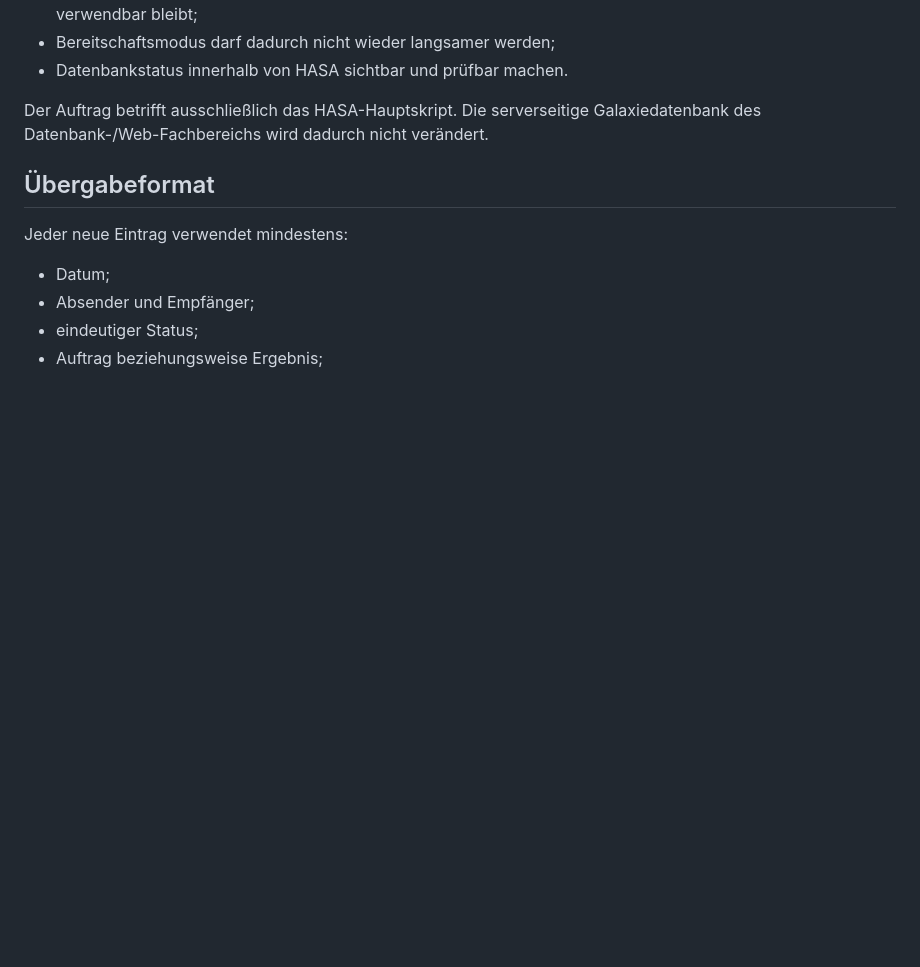
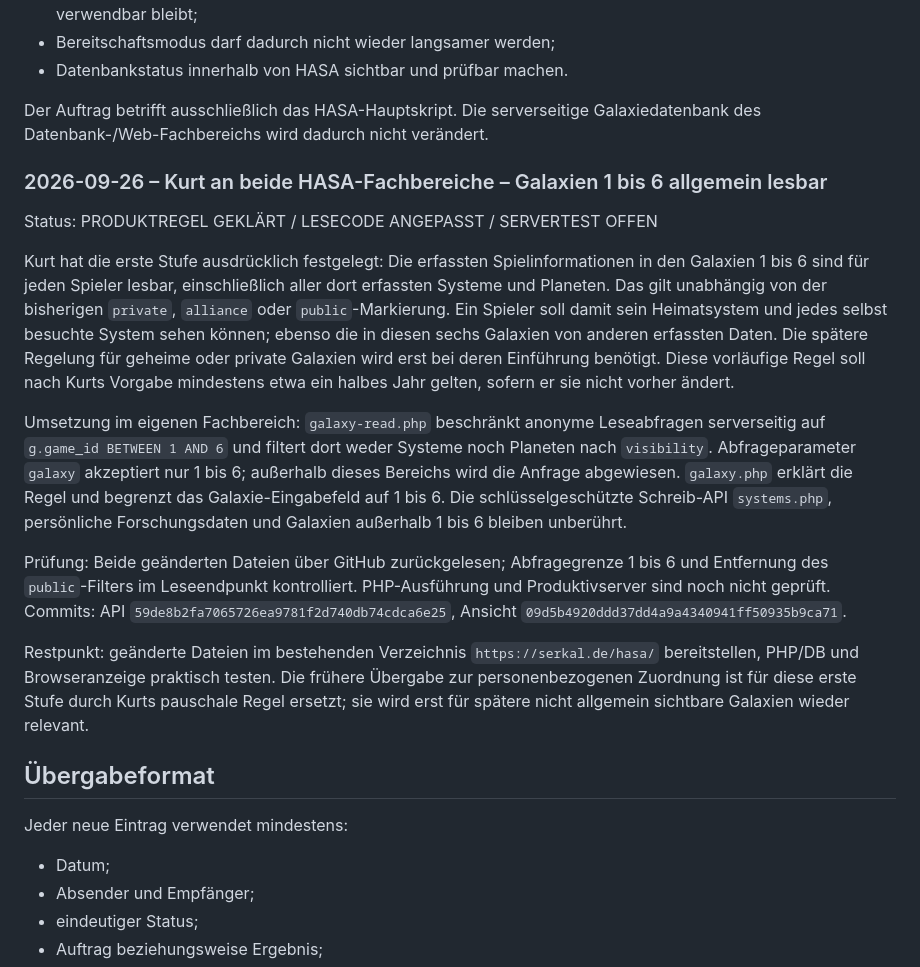
Before and after one commit to KurtV731/hasa, a Markdown page: 1 docs/schwarzes_brett.md, the part around the change. Drawn GitHub-style; blank space fills up the shorter version.

Commit message:
HASA: allgemeine Sichtregel Galaxien 1 bis 6 übergeben

```diff
--- a/1 docs/schwarzes_brett.md
+++ b/1 docs/schwarzes_brett.md
@@ -424,6 +424,44 @@ Ziel für die nächste vollständige Testfassung:
 Der Auftrag betrifft ausschließlich das HASA-Hauptskript. Die serverseitige Galaxiedatenbank
 des Datenbank-/Web-Fachbereichs wird dadurch nicht verändert.
 
+### 2026-09-26 – Kurt an beide HASA-Fachbereiche – Galaxien 1 bis 6 allgemein lesbar
+
+Status: PRODUKTREGEL GEKLÄRT / LESECODE ANGEPASST / SERVERTEST OFFEN
+
+Kurt hat die erste Stufe ausdrücklich festgelegt: Die erfassten
+Spielinformationen in den Galaxien 1 bis 6 sind für jeden Spieler
+lesbar, einschließlich aller dort erfassten Systeme und Planeten.
+Das gilt unabhängig von der bisherigen `private`, `alliance`
+oder `public`-Markierung. Ein Spieler soll damit sein Heimatsystem
+und jedes selbst besuchte System sehen können; ebenso die in diesen
+sechs Galaxien von anderen erfassten Daten. Die spätere Regelung für
+geheime oder private Galaxien wird erst bei deren Einführung benötigt.
+Diese vorläufige Regel soll nach Kurts Vorgabe mindestens etwa ein
+halbes Jahr gelten, sofern er sie nicht vorher ändert.
+
+Umsetzung im eigenen Fachbereich: `galaxy-read.php` beschränkt
+anonyme Leseabfragen serverseitig auf `g.game_id BETWEEN 1 AND 6`
+und filtert dort weder Systeme noch Planeten nach `visibility`.
+Abfrageparameter `galaxy` akzeptiert nur 1 bis 6; außerhalb
+dieses Bereichs wird die Anfrage abgewiesen. `galaxy.php` erklärt
+die Regel und begrenzt das Galaxie-Eingabefeld auf 1 bis 6.
+Die schlüsselgeschützte Schreib-API `systems.php`, persönliche
+Forschungsdaten und Galaxien außerhalb 1 bis 6 bleiben unberührt.
+
+Prüfung: Beide geänderten Dateien über GitHub zurückgelesen;
+Abfragegrenze 1 bis 6 und Entfernung des `public`-Filters im
+Leseendpunkt kontrolliert. PHP-Ausführung und Produktivserver sind
+noch nicht geprüft. Commits: API
+`59de8b2fa7065726ea9781f2d740db74cdca6e25`, Ansicht
+`09d5b4920ddd37dd4a9a4340941ff50935b9ca71`.
+
+Restpunkt: geänderte Dateien im bestehenden Verzeichnis
+`https://serkal.de/hasa/` bereitstellen, PHP/DB und Browseranzeige
+praktisch testen. Die frühere Übergabe zur personenbezogenen
+Zuordnung ist für diese erste Stufe durch Kurts pauschale Regel
+ersetzt; sie wird erst für spätere nicht allgemein sichtbare
+Galaxien wieder relevant.
+
 ## Übergabeformat
 
 Jeder neue Eintrag verwendet mindestens:
```
